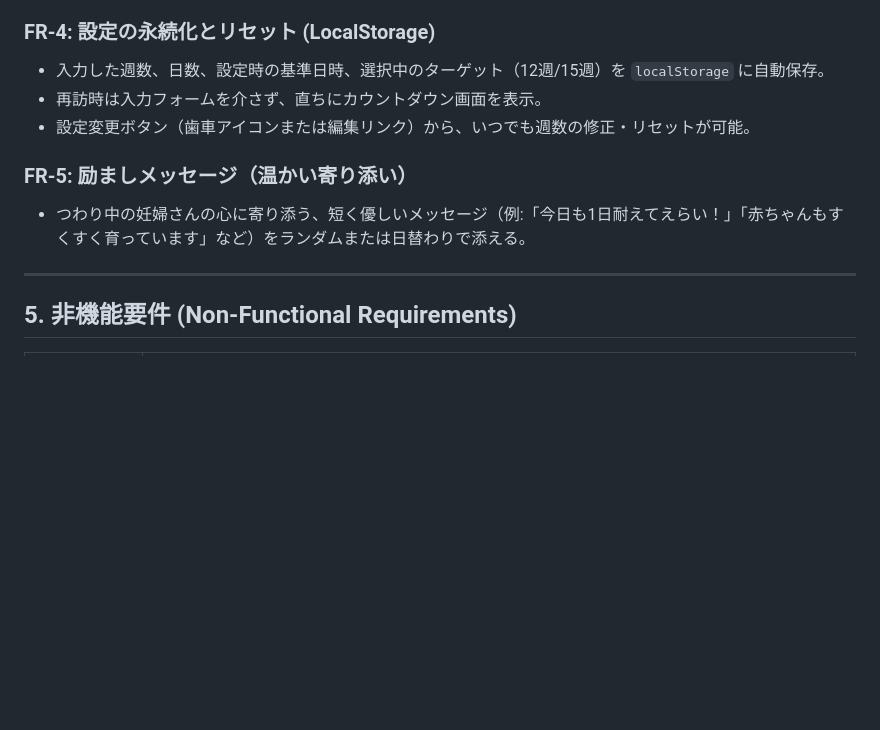
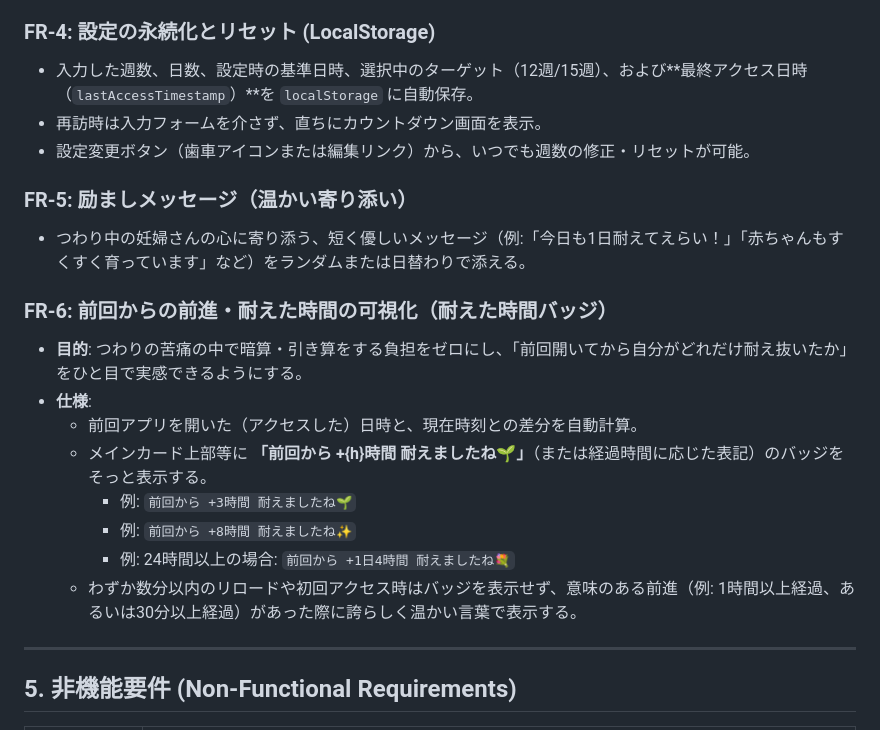
Before and after one commit to tomotomo/tsuwarin, a Markdown page: PRD.md, the part around the change. Drawn GitHub-style; blank space fills up the shorter version.

```diff
--- a/PRD.md
+++ b/PRD.md
@@ -70,12 +70,22 @@
   - すでに12週（または15週）に到達している場合は、「12週目を迎えました！本当にお疲れ様でした💐体調はいかがですか？」といった祝福・ねぎらいのメッセージを表示する。
 
 ### FR-4: 設定の永続化とリセット (LocalStorage)
-- 入力した週数、日数、設定時の基準日時、選択中のターゲット（12週/15週）を `localStorage` に自動保存。
+- 入力した週数、日数、設定時の基準日時、選択中のターゲット（12週/15週）、および**最終アクセス日時（`lastAccessTimestamp`）**を `localStorage` に自動保存。
 - 再訪時は入力フォームを介さず、直ちにカウントダウン画面を表示。
 - 設定変更ボタン（歯車アイコンまたは編集リンク）から、いつでも週数の修正・リセットが可能。
 
 ### FR-5: 励ましメッセージ（温かい寄り添い）
 - つわり中の妊婦さんの心に寄り添う、短く優しいメッセージ（例:「今日も1日耐えてえらい！」「赤ちゃんもすくすく育っています」など）をランダムまたは日替わりで添える。
+
+### FR-6: 前回からの前進・耐えた時間の可視化（耐えた時間バッジ）
+- **目的**: つわりの苦痛の中で暗算・引き算をする負担をゼロにし、「前回開いてから自分がどれだけ耐え抜いたか」をひと目で実感できるようにする。
+- **仕様**:
+  - 前回アプリを開いた（アクセスした）日時と、現在時刻との差分を自動計算。
+  - メインカード上部等に **「前回から +{h}時間 耐えましたね🌱」**（または経過時間に応じた表記）のバッジをそっと表示する。
+    - 例: `前回から +3時間 耐えましたね🌱`
+    - 例: `前回から +8時間 耐えましたね✨`
+    - 例: 24時間以上の場合: `前回から +1日4時間 耐えましたね💐`
+  - わずか数分以内のリロードや初回アクセス時はバッジを表示せず、意味のある前進（例: 1時間以上経過、あるいは30分以上経過）があった際に誇らしく温かい言葉で表示する。
 
 ---
 
```
Also changed, not shown: DESIGN.md (+12 -5 lines).
